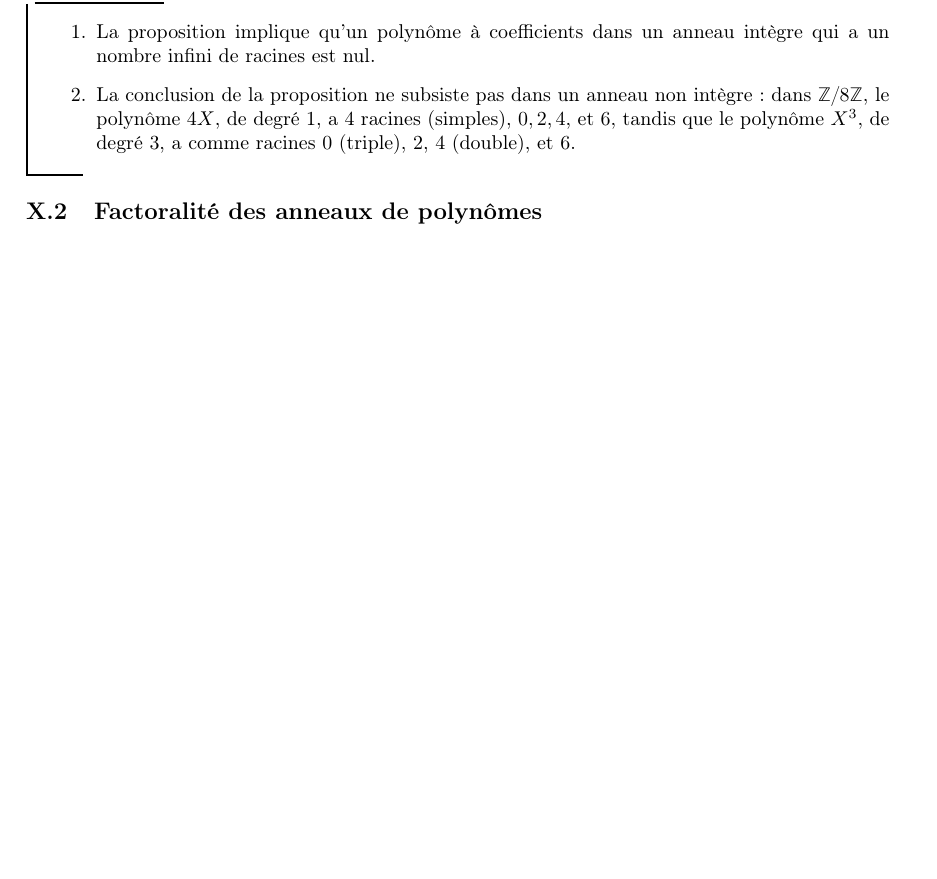
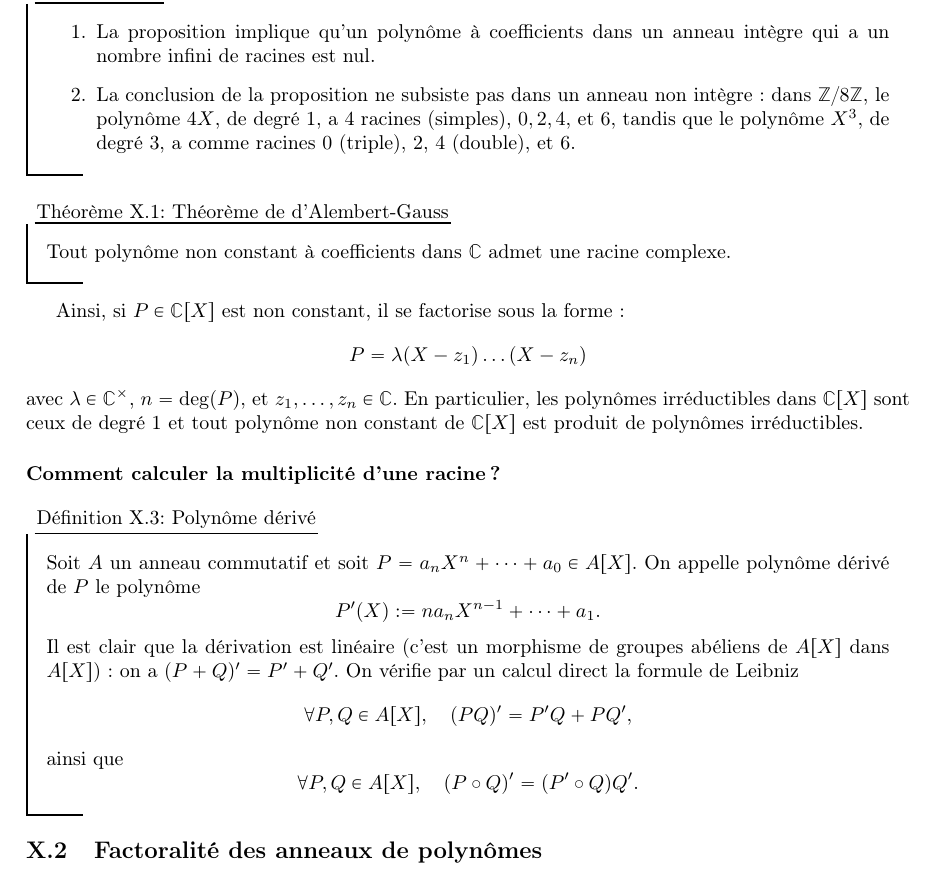
Before and after one commit to CeciestuntestKST/Cours-de-Math-matiques, a LaTeX document (M2/Cours_Anneaux_et_Corps.tex): part of page 21 of 21, cut so that both start at the same text, the shorter picture padded with empty space. Compiled offline with pdfLaTeX.

Commit message:
10 nov. 2026, 11:38

```diff
--- a/M2/Cours_Anneaux_et_Corps.tex
+++ b/M2/Cours_Anneaux_et_Corps.tex
@@ -708,6 +708,25 @@ est un morphisme d'anneaux appelé évaluation en $x$.
     \end{enumerate}
 \end{re}
 
+\begin{tm}{Théorème de d'Alembert-Gauss}{}
+    Tout polynôme non constant à coefficients dans $\C$ admet une racine complexe.
+\end{tm}
+
+Ainsi, si $P \in \C[X]$ est non constant, il se factorise sous la forme :
+\[P = \lambda (X - z_1) \dots (X - z_n)\]
+avec $\lambda \in \C^{\times}$, $n = \deg(P)$, et $z_1, \ldots, z_n \in \C$. En particulier, les polynômes irréductibles dans $\C[X]$ sont ceux de degré 1 et tout polynôme non constant de $\C[X]$ est produit de polynômes irréductibles.
+
+\subsubsection{Comment calculer la multiplicité d'une racine ?}
+
+\begin{df}{Polynôme dérivé}{}
+    Soit $A$ un anneau commutatif et soit $P = a_n X^n + \cdots + a_0 \in A[X]$. On appelle polynôme dérivé de $P$ le polynôme
+    \[P'(X) := n a_n X^{n-1} + \dots + a_1.\]
+    Il est clair que la dérivation est linéaire (c'est un morphisme de \grs abéliens de $A[X]$ dans $A[X]$) : on a $(P + Q)' = P' + Q'$. On vérifie par un calcul direct la formule de Leibniz
+    \[\forall P, Q \in A[X], \quad (PQ)' = P'Q + PQ',\]
+    ainsi que
+    \[\forall P, Q \in A[X], \quad (P \circ Q)' = (P' \circ Q) Q'.\]
+\end{df}
+
 \subsection{Factoralité des anneaux de polynômes}
 
 \subsection{Polynômes symétriques}
```
